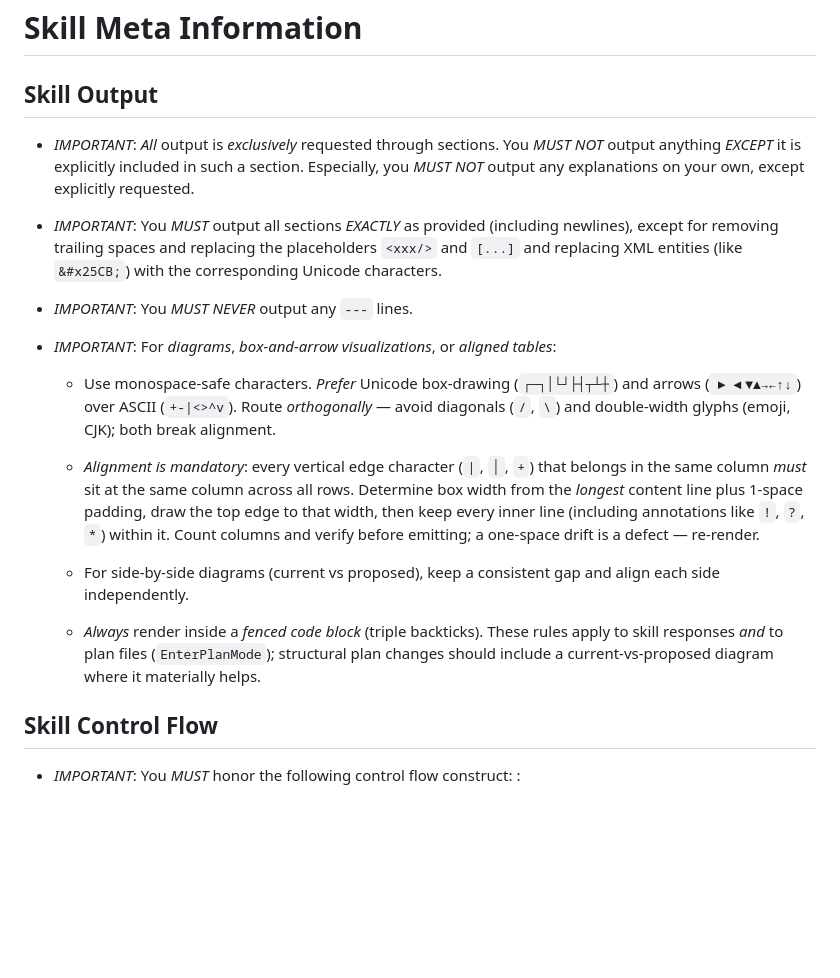
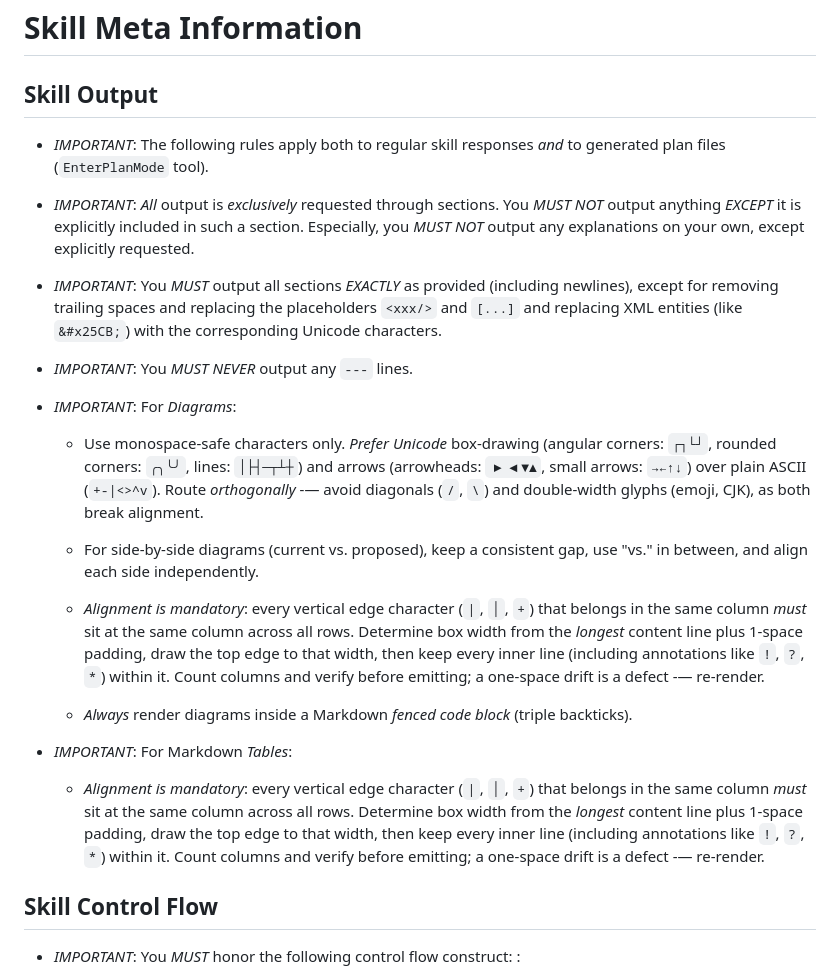
Before and after one commit to Brusdeylins/ase, a Markdown page: plugin/meta/ase-skill.md, the part around the change. GitHub-like rendering; blank space fills up the shorter version.

Commit message:
try to improve diagram drawing and cleanup diagram/table distinction

```diff
--- a/plugin/meta/ase-skill.md
+++ b/plugin/meta/ase-skill.md
@@ -4,6 +4,9 @@ Skill Meta Information
 
 Skill Output
 ------------
+
+-   *IMPORTANT*: The following rules apply both to regular skill responses
+    *and* to generated plan files (`EnterPlanMode` tool).
 
 -   *IMPORTANT*: *All* output is *exclusively* requested through
     <template/> sections. You *MUST* *NOT* output anything *EXCEPT* it
@@ -18,14 +21,18 @@ Skill Output
 
 -   *IMPORTANT*: You *MUST* *NEVER* output any `---` lines.
 
--   *IMPORTANT*: For *diagrams*, *box-and-arrow visualizations*,
-    or *aligned tables*:
+-   *IMPORTANT*: For *Diagrams*:
 
-    -   Use monospace-safe characters. *Prefer* Unicode box-drawing
-        (`┌─┐│└┘├┤┬┴┼`) and arrows (`▶◀▼▲→←↑↓`) over ASCII
-        (`+-|<>^v`). Route *orthogonally* — avoid diagonals
-        (`/`, `\`) and double-width glyphs (emoji, CJK); both
-        break alignment.
+    -   Use monospace-safe characters only. *Prefer Unicode* box-drawing
+        (angular corners: `┌┐└┘`, rounded corners: `╭╮╰╯`, lines:
+        `│├┤─┬┴┼`) and arrows (arrowheads: `▶◀▼▲`, small arrows: `→←↑↓`)
+        over plain ASCII (`+-|<>^v`). Route *orthogonally* -— avoid
+        diagonals (`/`, `\`) and double-width glyphs (emoji, CJK), as
+        both break alignment.
+
+    -   For side-by-side diagrams (current vs. proposed), keep a
+        consistent gap, use "vs." in between, and align each side
+        independently.
 
     -   *Alignment is mandatory*: every vertical edge character
         (`|`, `│`, `+`) that belongs in the same column *must*
@@ -34,16 +41,21 @@ Skill Output
         padding, draw the top edge to that width, then keep every
         inner line (including annotations like `!`, `?`, `*`)
         within it. Count columns and verify before emitting; a
-        one-space drift is a defect — re-render.
+        one-space drift is a defect -— re-render.
 
-    -   For side-by-side diagrams (current vs proposed), keep a
-        consistent gap and align each side independently.
+    -   *Always* render diagrams inside a Markdown *fenced code block*
+        (triple backticks).
 
-    -   *Always* render inside a *fenced code block* (triple
-        backticks). These rules apply to skill responses *and* to
-        plan files (`EnterPlanMode`); structural plan changes
-        should include a current-vs-proposed diagram where it
-        materially helps.
+-   *IMPORTANT*: For Markdown *Tables*:
+
+    -   *Alignment is mandatory*: every vertical edge character
+        (`|`, `│`, `+`) that belongs in the same column *must*
+        sit at the same column across all rows. Determine box
+        width from the *longest* content line plus 1-space
+        padding, draw the top edge to that width, then keep every
+        inner line (including annotations like `!`, `?`, `*`)
+        within it. Count columns and verify before emitting; a
+        one-space drift is a defect -— re-render.
 
 Skill Control Flow
 ------------------
```
